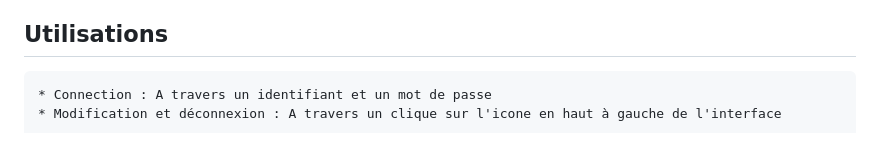
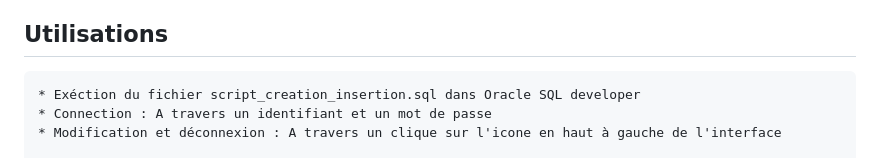
Before and after one commit to Junior-TOBOSSI/PDL-Gestion-Dominante-Java, a Markdown page: Readme.md, the part around the change. Rendered like a GitHub page.

```diff
--- a/Readme.md
+++ b/Readme.md
@@ -35,6 +35,7 @@
 
 ## Utilisations
 
+	* Exéction du fichier script_creation_insertion.sql dans Oracle SQL developer
 	* Connection : A travers un identifiant et un mot de passe
 	* Modification et déconnexion : A travers un clique sur l'icone en haut à gauche de l'interface
 
```
